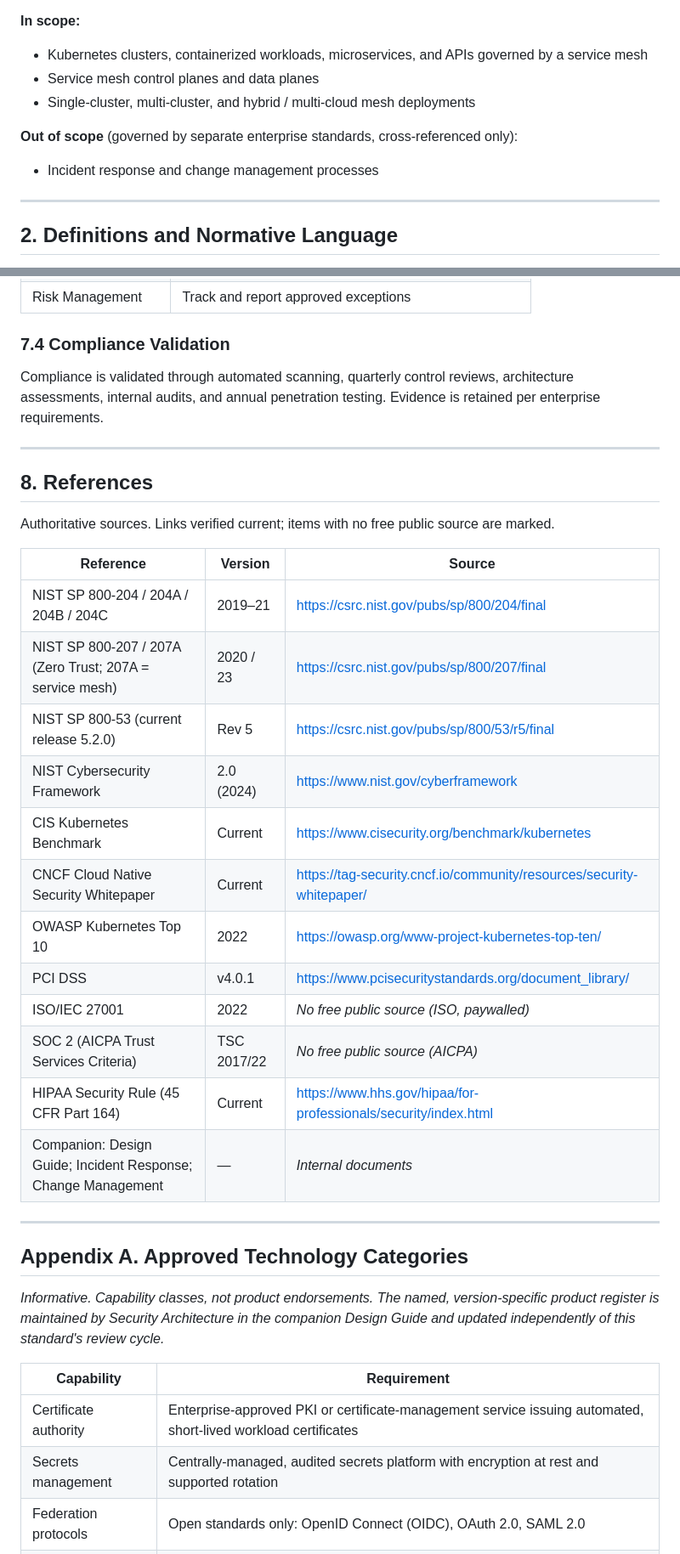
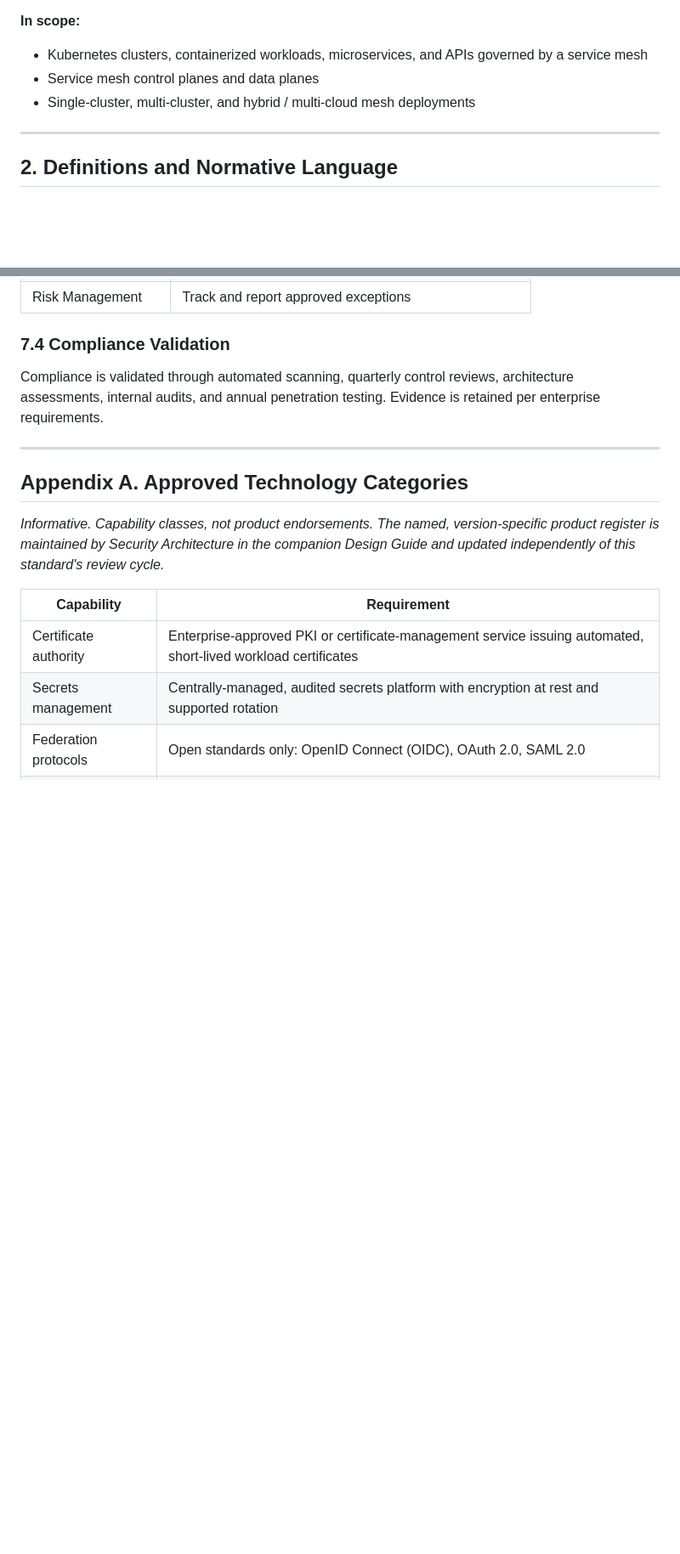
Before and after one commit to pushapshandilya-hash/IAM, a Markdown page: servicemesh3.md, 2 parts joined by grey strips. Shown at 85% size. Drawn GitHub-style; blank space fills up the shorter version.

```diff
--- a/servicemesh3.md
+++ b/servicemesh3.md
@@ -42,10 +41,6 @@ Each control is stated once with a unique ID. [Appendix B](#appendix-b-control-t
 - Kubernetes clusters, containerized workloads, microservices, and APIs governed by a service mesh
 - Service mesh control planes and data planes
 - Single-cluster, multi-cluster, and hybrid / multi-cloud mesh deployments
-
-**Out of scope** (governed by separate enterprise standards, cross-referenced only):
-
-- Incident response and change management processes
 
 ---
 
@@ -316,27 +311,6 @@ Compliance is validated through automated scanning, quarterly control reviews, a
 
 ---
 
-## 8. References
-
-Authoritative sources. Links verified current; items with no free public source are marked.
-
-| Reference | Version | Source |
-|---|---|---|
-| NIST SP 800-204 / 204A / 204B / 204C | 2019–21 | <https://csrc.nist.gov/pubs/sp/800/204/final> |
-| NIST SP 800-207 / 207A (Zero Trust; 207A = service mesh) | 2020 / 23 | <https://csrc.nist.gov/pubs/sp/800/207/final> |
-| NIST SP 800-53 (current release 5.2.0) | Rev 5 | <https://csrc.nist.gov/pubs/sp/800/53/r5/final> |
-| NIST Cybersecurity Framework | 2.0 (2024) | <https://www.nist.gov/cyberframework> |
-| CIS Kubernetes Benchmark | Current | <https://www.cisecurity.org/benchmark/kubernetes> |
-| CNCF Cloud Native Security Whitepaper | Current | <https://tag-security.cncf.io/community/resources/security-whitepaper/> |
-| OWASP Kubernetes Top 10 | 2022 | <https://owasp.org/www-project-kubernetes-top-ten/> |
-| PCI DSS | v4.0.1 | <https://www.pcisecuritystandards.org/document_library/> |
-| ISO/IEC 27001 | 2022 | *No free public source (ISO, paywalled)* |
-| SOC 2 (AICPA Trust Services Criteria) | TSC 2017/22 | *No free public source (AICPA)* |
-| HIPAA Security Rule (45 CFR Part 164) | Current | <https://www.hhs.gov/hipaa/for-professionals/security/index.html> |
-| Companion: Design Guide; Incident Response; Change Management | — | *Internal documents* |
-
----
-
 ## Appendix A. Approved Technology Categories
 
 *Informative. Capability classes, not product endorsements. The named, version-specific product register is maintained by Security Architecture in the companion Design Guide and updated independently of this standard's review cycle.*
```
Also changed, not shown: other parts of servicemesh3.md (+3 -4 lines).
